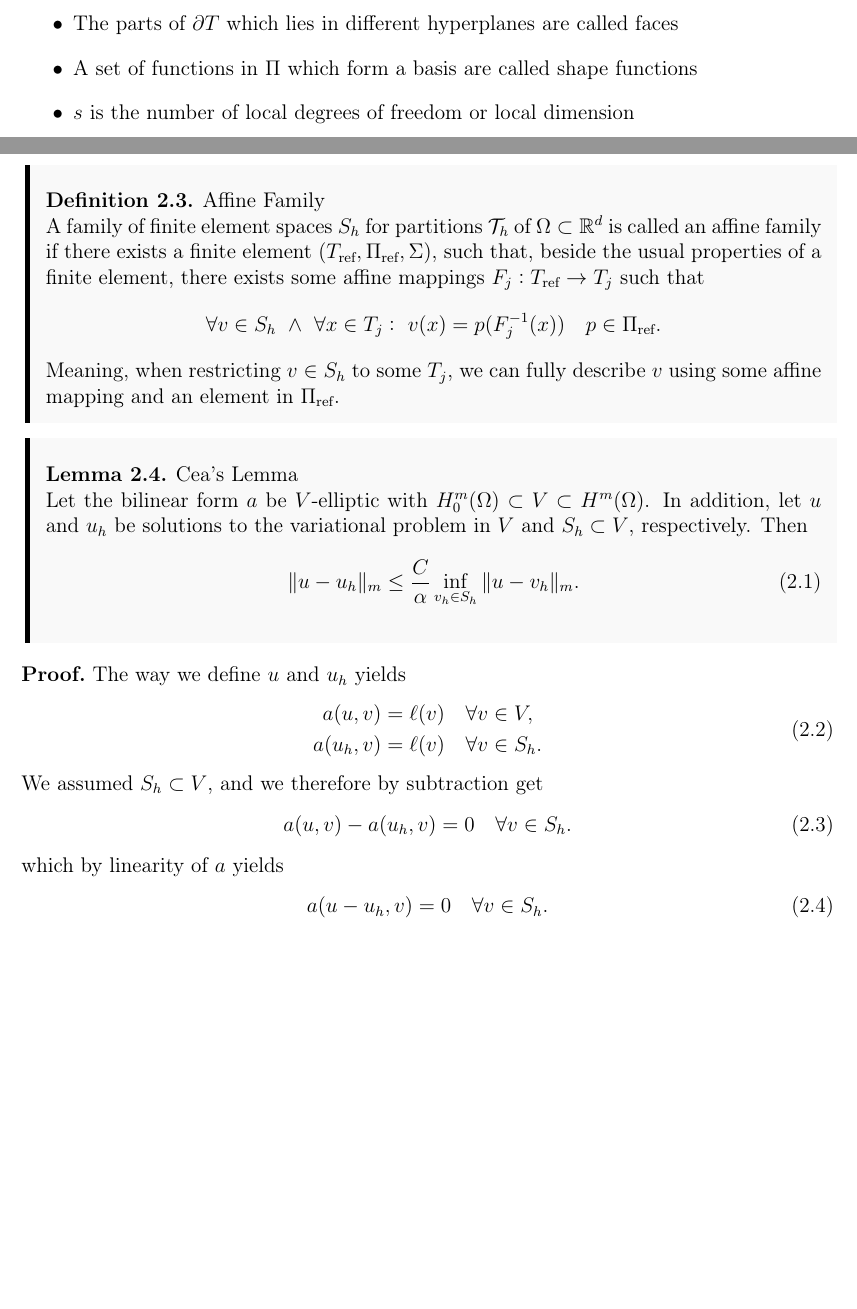
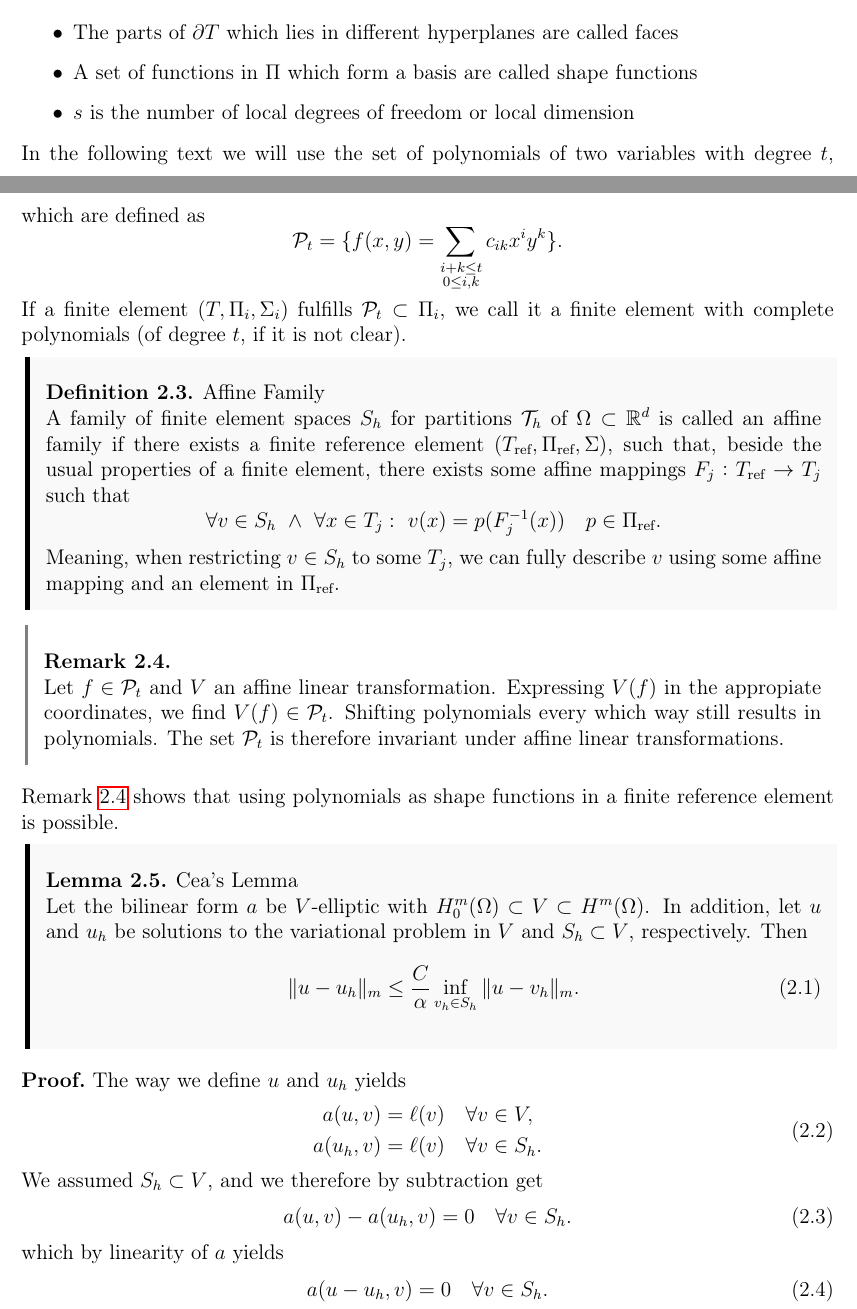
Before and after one commit to william37459/Finite_Element_Method, a LaTeX thesis (master.tex, which reads Afsnit/Kapitel2/defs/finite_element.tex, Afsnit/Kapitel2/defs/finite_element_ref.tex, Afsnit/Kapitel2/main.tex): two parts of pages 26 and 27 of 31 before the commit and two parts of pages 28 and 29 of 35 after it, joined at a grey line, cut so that both start at the same text, the shorter picture padded with empty space. Compiled offline with pdfLaTeX.

Commit message:
Har tilføjet remark 5.3 og skrevet lidt om polynomier

```diff
--- a/Afsnit/Kapitel2/defs/finite_element.tex
+++ b/Afsnit/Kapitel2/defs/finite_element.tex
@@ -14,3 +14,12 @@ The vernacular can be extended as follows:
     \item A set of functions in $\Pi$ which form a basis are called shape functions
     \item $s$ is the number of local degrees of freedom or local dimension
 \end{itemize}
+In the following text we will use the set of polynomials of two variables
+with degree $t$, which are defined as
+\begin{equation*}
+\mathcal{P}_t = \{ f(x,y) = \sum_{\substack{i+k \leq t\\ 0\leq i,k}} c_{ik}x^i y^k \}.
+\end{equation*}
+If a finite element $(T, \Pi_i,\Sigma_i)$ fulfills
+    $\mathcal{P}_t \subset \Pi_i$,
+we call it a finite element with complete polynomials (of degree $t$, if
+it is not clear).
--- a/Afsnit/Kapitel2/defs/finite_element_ref.tex
+++ b/Afsnit/Kapitel2/defs/finite_element_ref.tex
@@ -1,6 +1,6 @@
 \begin{defn}{Affine Family}
     A family of finite element spaces $S_h$ for partitions $\mathcal{T}_h$ of
-    $\OO\subset \RR^d$ is called an affine family if there exists a finite
+    $\OO\subset \RR^d$ is called an affine family if there exists a finite reference
     element $(T_{\text{ref}}, \Pi_{\text{ref}},\Sigma)$, such that, beside the
     usual properties of a finite element, there exists some affine mappings
     $F_j:T_{\text{ref}}\to T_j$ such that
--- a/Afsnit/Kapitel2/main.tex
+++ b/Afsnit/Kapitel2/main.tex
@@ -6,5 +6,6 @@
 \input{Afsnit/Kapitel2/defs/mesh.tex}
 \input{Afsnit/Kapitel2/defs/finite_element.tex}
 \input{Afsnit/Kapitel2/defs/finite_element_ref.tex}
+\input{Afsnit/Kapitel2/polynomial_lemma.tex}
 \input{Afsnit/Kapitel2/Cea's Lemma.tex}
 \input{Afsnit/Kapitel2/On_Continuity.tex}
--- /dev/null
+++ b/Afsnit/Kapitel2/polynomial_lemma.tex
@@ -0,0 +1,9 @@
+\begin{remark}{\quad\label{rmk:invariant_polynomials}}
+   Let $f\in\mathcal{P}_t$ and $V$ an affine linear transformation.
+   Expressing $V(f)$ in the appropiate coordinates, we find
+   $V(f)\in\mathcal{P}_t$. Shifting polynomials every which way
+   still results in polynomials. The set $\mathcal{P}_t$ is
+   therefore invariant under affine linear transformations.
+\end{remark}
+Remark~\ref{rmk:invariant_polynomials} shows that using polynomials
+as shape functions in a finite reference element is possible.
--- a/Preamble/Udseende.tex
+++ b/Preamble/Udseende.tex
@@ -94,6 +94,7 @@
 \newtheorem{defi}[thm]{Definition}
 \newtheorem{conj}[thm]{Conjecture}
 \newtheorem{eks}[thm]{Example}
+\newtheorem{rmk}[thm]{Remark}
 
 \usepackage{changepage}
 
@@ -141,6 +142,14 @@
     \end{leftbar}
     }
 
+\newenvironment{remark}[1]
+    {\begin{leftbar}{gray}{white}{2}
+    \begin{rmk}#1\\
+        }{
+    \end{rmk}
+    \end{leftbar}
+    }
+
 \newenvironment{exmp}[1]
     {\begin{leftbar}{gray}{white}{2}
     \begin{eks}#1\\
```
Also changed, not shown: Afsnit/Kapitel1/solutions.tex (+1 -1 lines), Afsnit/Kapitel2/On_Continuity.tex (+2 -1 lines).
